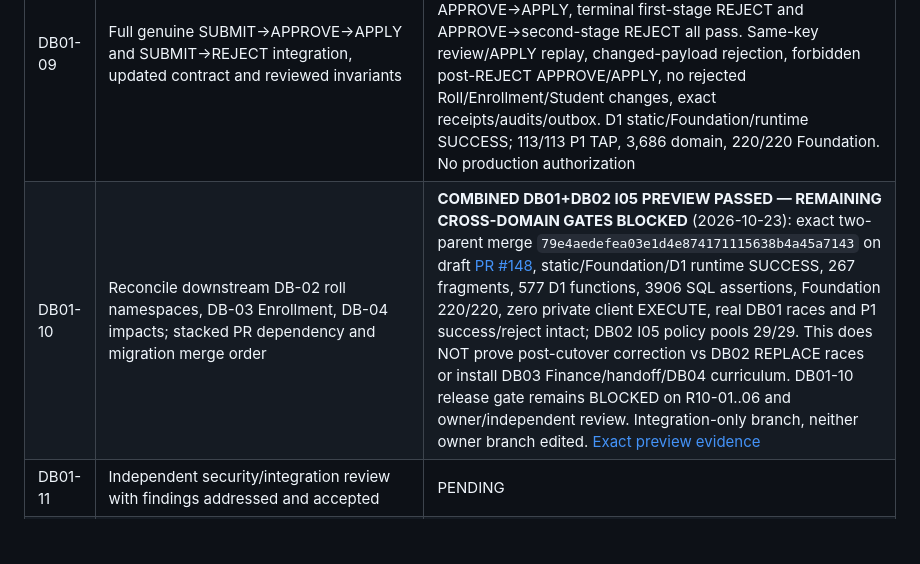
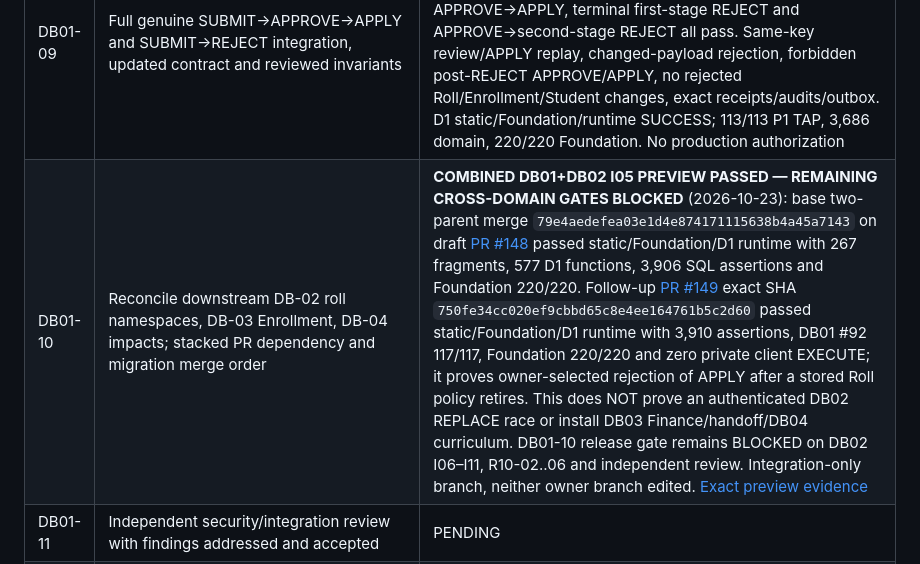
Before and after one commit to yunusyosaf399/edusync_saas_school_app, a Markdown page: docs/database/db01_remaining_work_tracker_20261022.md, the part around the change. Rendered like a GitHub page; blank space fills up the shorter version.

```diff
--- a/docs/database/db01_remaining_work_tracker_20261022.md
+++ b/docs/database/db01_remaining_work_tracker_20261022.md
@@ -27,7 +27,7 @@
 | DB01-07 | Two-backend REVIEW/REVIEW, REVIEW/APPLY, APPLY/CORRECT and APPLY/MOVE/END contention with observed blockers | **PASSED — draft disposable engineering**: code HEAD `3f7bfe1017c34009a3aa4dcdce9443fe990ef1ee`; seven new observed two-backend races plus existing REVIEW/REVIEW and review-grant-revocation waits; protected DIRECT CORRECT rejects P1 bypass. D1 static/Foundation/runtime SUCCESS, P1 TAP **113/113**, domain **3,686**, Foundation **220/220**. No production/security signoff |
 | DB01-08 | Later successive corrected heads, cross-School fail closed, policy cutoff/ambiguous/expired boundaries and school-local midnight | **PASSED — draft disposable engineering:** exact code HEAD `9f77ed4425d9a55a244daebcddb6db0a0dcca1a3`; genuine P0→two independent P1 approvals/APPLY R0→R1→R2 on consecutive School-local dates; same-day/backdated/stale R1/foreign School policy denied; R1 historic receipt replay canonical, retained original policy and allocator high-water. Static/Foundation/D1 runtime green; 113/113 P1 SQL, 3,686 domain, 220/220 Foundation. Active overlapping policy physically prohibited by earlier #38 proof, not a new change-RPC test. No production or DB02 activation |
 | DB01-09 | Full genuine SUBMIT→APPROVE→APPLY and SUBMIT→REJECT integration, updated contract and reviewed invariants | **PASSED — draft disposable engineering**: exact code SHA `55e0422e4098894150a4c16e625dcd56591249bc`; real authenticated P0→SUBMIT→two independent APPROVE→APPLY, terminal first-stage REJECT and APPROVE→second-stage REJECT all pass. Same-key review/APPLY replay, changed-payload rejection, forbidden post-REJECT APPROVE/APPLY, no rejected Roll/Enrollment/Student changes, exact receipts/audits/outbox. D1 static/Foundation/runtime SUCCESS; 113/113 P1 TAP, 3,686 domain, 220/220 Foundation. No production authorization |
-| DB01-10 | Reconcile downstream DB-02 roll namespaces, DB-03 Enrollment, DB-04 impacts; stacked PR dependency and migration merge order | **COMBINED DB01+DB02 I05 PREVIEW PASSED — REMAINING CROSS-DOMAIN GATES BLOCKED** (2026-10-23): exact two-parent merge `79e4aedefea03e1d4e874171115638b4a45a7143` on draft [PR #148](https://github.com/yunusyosaf399/edusync_saas_school_app/pull/148), static/Foundation/D1 runtime SUCCESS, 267 fragments, 577 D1 functions, 3906 SQL assertions, Foundation 220/220, zero private client EXECUTE, real DB01 races and P1 success/reject intact; DB02 I05 policy pools 29/29. This does NOT prove post-cutover correction vs DB02 REPLACE races or install DB03 Finance/handoff/DB04 curriculum. DB01-10 release gate remains BLOCKED on R10-01..06 and owner/independent review. Integration-only branch, neither owner branch edited. [Exact preview evidence](db01_db02_i05_composed_preview_20261023.md) |
+| DB01-10 | Reconcile downstream DB-02 roll namespaces, DB-03 Enrollment, DB-04 impacts; stacked PR dependency and migration merge order | **COMBINED DB01+DB02 I05 PREVIEW PASSED — REMAINING CROSS-DOMAIN GATES BLOCKED** (2026-10-23): base two-parent merge `79e4aedefea03e1d4e874171115638b4a45a7143` on draft [PR #148](https://github.com/yunusyosaf399/edusync_saas_school_app/pull/148) passed static/Foundation/D1 runtime with 267 fragments, 577 D1 functions, 3,906 SQL assertions and Foundation 220/220. Follow-up [PR #149](https://github.com/yunusyosaf399/edusync_saas_school_app/pull/149) exact SHA `750fe34cc020ef9cbbd65c8e4ee164761b5c2d60` passed static/Foundation/D1 runtime with 3,910 assertions, DB01 #92 117/117, Foundation 220/220 and zero private client EXECUTE; it proves owner-selected rejection of APPLY after a stored Roll policy retires. This does NOT prove an authenticated DB02 REPLACE race or install DB03 Finance/handoff/DB04 curriculum. DB01-10 release gate remains BLOCKED on DB02 I06–I11, R10-02..06 and independent review. Integration-only branch, neither owner branch edited. [Exact preview evidence](db01_db02_i05_composed_preview_20261023.md) |
 | DB01-11 | Independent security/integration review with findings addressed and accepted | PENDING |
 | DB01-12 | Merge, upgrade/rollback, checked migration and controlled operation enabling, **only after explicit production authorization** | BLOCKED ON PRIOR GATES |
 
```
Also changed, not shown: docs/database/db01_db02_i05_composed_preview_20261023.md (+4 -2 lines).
